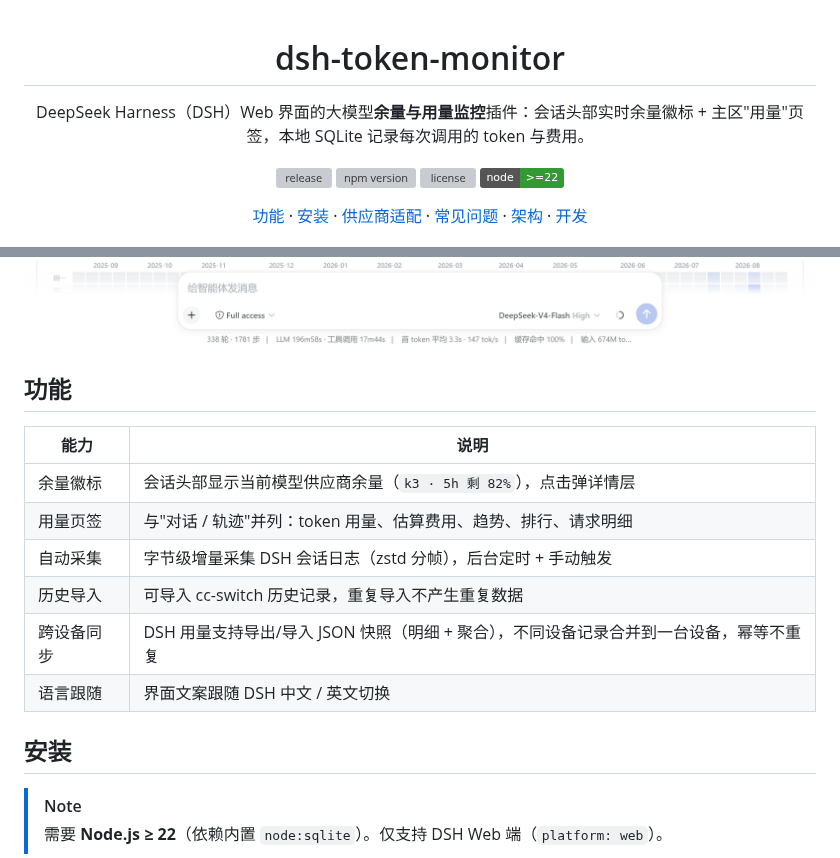
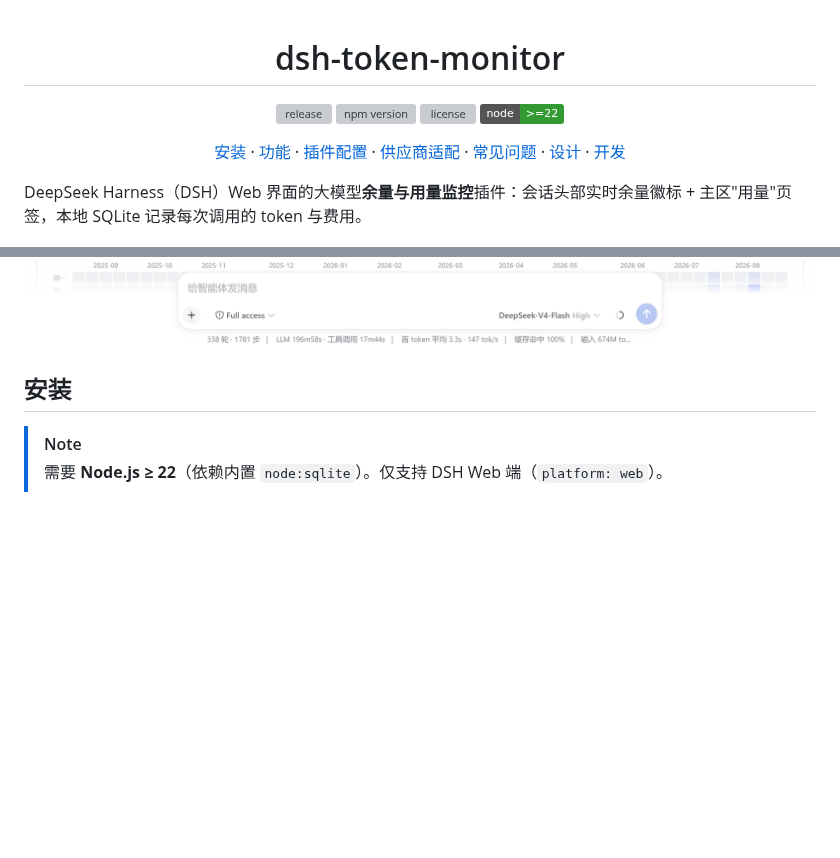
Before and after one commit to licyer/dsh-token-monitor, a Markdown page: README.md, 2 parts joined by grey strips. Rendered like a GitHub page; badges without logos; blank space fills up the shorter version; grey boxes are pictures that could not be loaded.

```diff
--- a/README.md
+++ b/README.md
@@ -1,32 +1,21 @@
 <div align="center">
 
 # dsh-token-monitor
-
-DeepSeek Harness（DSH）Web 界面的大模型**余量与用量监控**插件：会话头部实时余量徽标 + 主区"用量"页签，本地 SQLite 记录每次调用的 token 与费用。
 
 [![release](https://img.shields.io/github/v/release/licyer/dsh-token-monitor.svg)](https://github.com/licyer/dsh-token-monitor/releases)
 [![npm version](https://img.shields.io/npm/v/dsh-token-monitor.svg)](https://www.npmjs.com/package/dsh-token-monitor)
 [![license](https://img.shields.io/npm/l/dsh-token-monitor.svg)](LICENSE)
 [![node](https://img.shields.io/badge/node-%3E%3D22-339933)](https://nodejs.org)
 
-[功能](#功能) · [安装](#安装) · [供应商适配](#供应商适配) · [常见问题](#常见问题) · [架构](#架构) · [开发](#开发)
+[安装](#安装) · [功能](#功能) · [插件配置](#插件配置) · [供应商适配](#供应商适配) · [常见问题](#常见问题) · [设计](#设计) · [开发](#开发)
 
 </div>
+
+DeepSeek Harness（DSH）Web 界面的大模型**余量与用量监控**插件：会话头部实时余量徽标 + 主区"用量"页签，本地 SQLite 记录每次调用的 token 与费用。
 
 <p align="center">
   <img src="docs/images/usage-overview.png" alt="用量页签总览" width="100%">
 </p>
-
-## 功能
-
-| 能力 | 说明 |
-| --- | --- |
-| 余量徽标 | 会话头部显示当前模型供应商余量（`k3 · 5h 剩 82%`），点击弹详情层 |
-| 用量页签 | 与"对话 / 轨迹"并列：token 用量、估算费用、趋势、排行、请求明细 |
-| 自动采集 | 字节级增量采集 DSH 会话日志（zstd 分帧），后台定时 + 手动触发 |
-| 历史导入 | 可导入 cc-switch 历史记录，重复导入不产生重复数据 |
-| 跨设备同步 | DSH 用量支持导出/导入 JSON 快照（明细 + 聚合），不同设备记录合并到一台设备，幂等不重复 |
-| 语言跟随 | 界面文案跟随 DSH 中文 / 英文切换 |
 
 ## 安装
 
```
Also changed, not shown: other parts of README.md (+17 -10 lines), docs/images/usage-sync.png (added).
